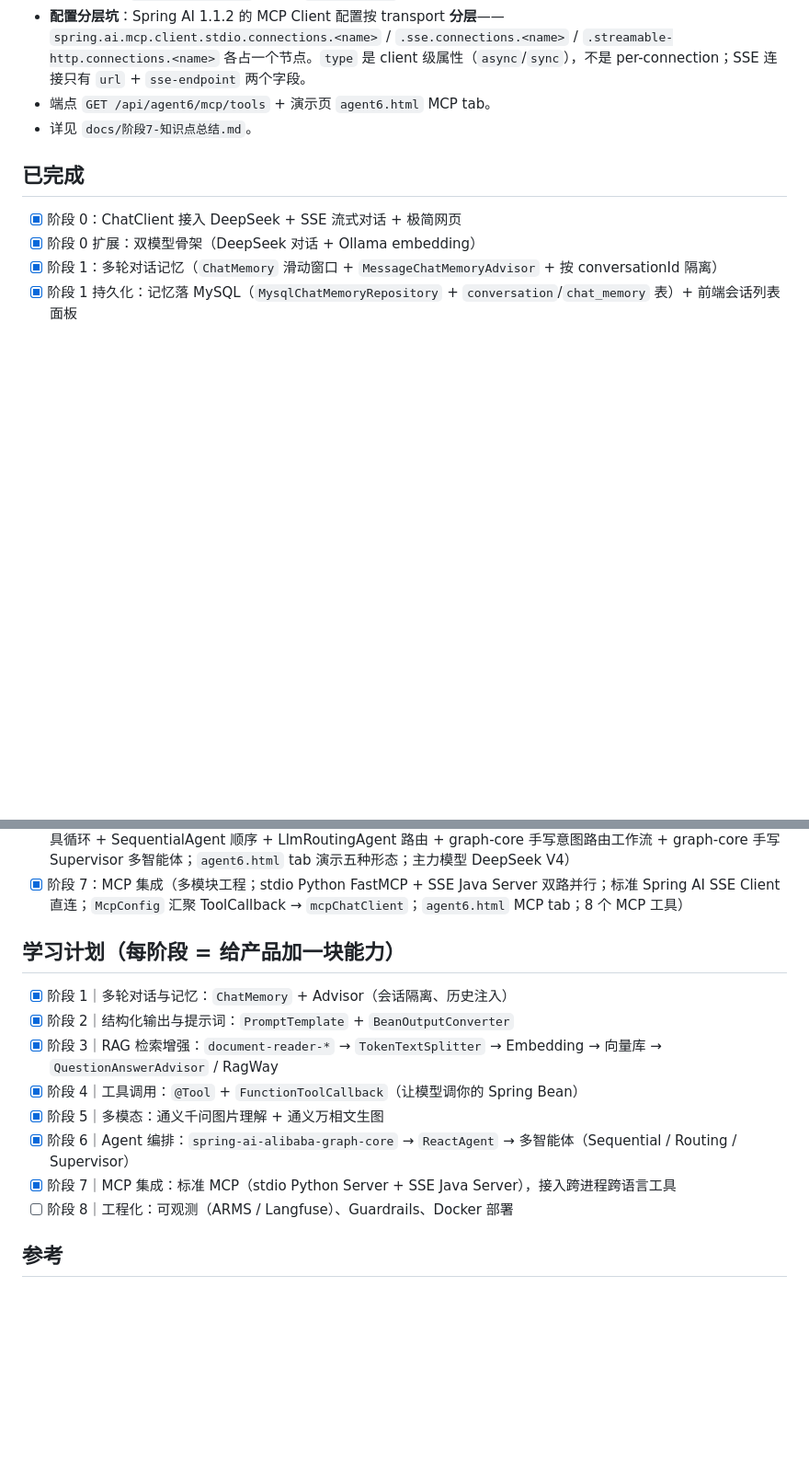
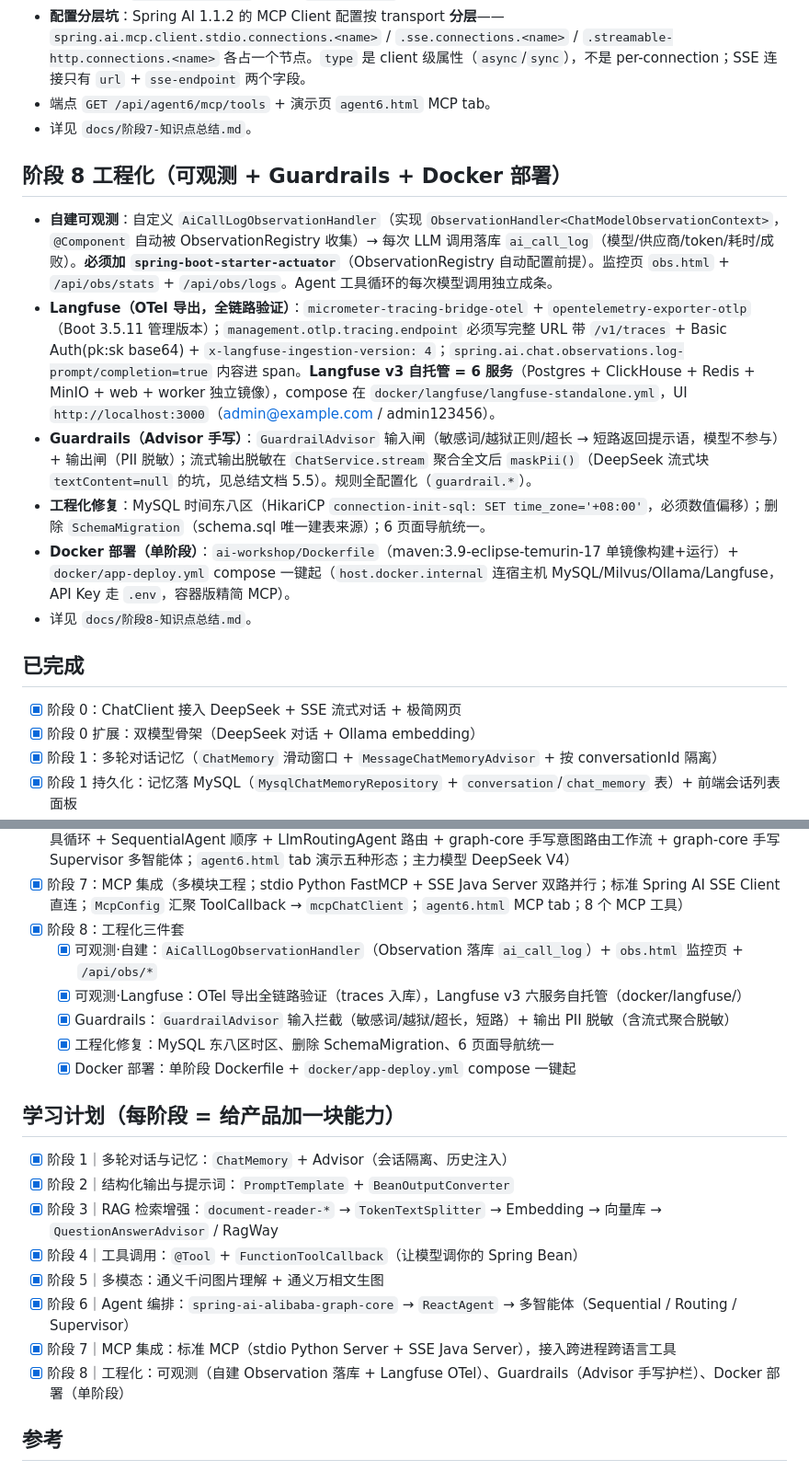
Before and after one commit to ixinglan/MiniCoze, a Markdown page: README.md, 2 parts joined by grey strips. Shown at 92% size. GitHub-like rendering; blank space fills up the shorter version.

```diff
--- a/README.md
+++ b/README.md
@@ -156,6 +159,14 @@
 - 端点 `GET /api/agent6/mcp/tools` + 演示页 `agent6.html` MCP tab。
 - 详见 `docs/阶段7-知识点总结.md`。
 
+## 阶段 8 工程化（可观测 + Guardrails + Docker 部署）
+- **自建可观测**：自定义 `AiCallLogObservationHandler`（实现 `ObservationHandler<ChatModelObservationContext>`，`@Component` 自动被 ObservationRegistry 收集）→ 每次 LLM 调用落库 `ai_call_log`（模型/供应商/token/耗时/成败）。**必须加 `spring-boot-starter-actuator`**（ObservationRegistry 自动配置前提）。监控页 `obs.html` + `/api/obs/stats` + `/api/obs/logs`。Agent 工具循环的每次模型调用独立成条。
+- **Langfuse（OTel 导出，全链路验证）**：`micrometer-tracing-bridge-otel` + `opentelemetry-exporter-otlp`（Boot 3.5.11 管理版本）；`management.otlp.tracing.endpoint` 必须写完整 URL 带 `/v1/traces` + Basic Auth(pk:sk base64) + `x-langfuse-ingestion-version: 4`；`spring.ai.chat.observations.log-prompt/completion=true` 内容进 span。**Langfuse v3 自托管 = 6 服务**（Postgres + ClickHouse + Redis + MinIO + web + worker 独立镜像），compose 在 `docker/langfuse/langfuse-standalone.yml`，UI `http://localhost:3000`（admin@example.com / admin123456）。
+- **Guardrails（Advisor 手写）**：`GuardrailAdvisor` 输入闸（敏感词/越狱正则/超长 → 短路返回提示语，模型不参与）+ 输出闸（PII 脱敏）；流式输出脱敏在 `ChatService.stream` 聚合全文后 `maskPii()`（DeepSeek 流式块 `textContent=null` 的坑，见总结文档 5.5）。规则全配置化（`guardrail.*`）。
+- **工程化修复**：MySQL 时间东八区（HikariCP `connection-init-sql: SET time_zone='+08:00'`，必须数值偏移）；删除 `SchemaMigration`（schema.sql 唯一建表来源）；6 页面导航统一。
+- **Docker 部署（单阶段）**：`ai-workshop/Dockerfile`（maven:3.9-eclipse-temurin-17 单镜像构建+运行）+ `docker/app-deploy.yml` compose 一键起（`host.docker.internal` 连宿主机 MySQL/Milvus/Ollama/Langfuse，API Key 走 `.env`，容器版精简 MCP）。
+- 详见 `docs/阶段8-知识点总结.md`。
+
 ## 已完成
 - [x] 阶段 0：ChatClient 接入 DeepSeek + SSE 流式对话 + 极简网页
 - [x] 阶段 0 扩展：双模型骨架（DeepSeek 对话 + Ollama embedding）
@@ -174,6 +185,12 @@
 - [x] 阶段 5：多模态（`spring-ai-alibaba-starter-dashscope` 接入；qwen-vl-max 图片理解 + 通义万相 Wanx 文生图；`multimodal.html` 双模块演示页）
 - [x] 阶段 6：Agent 编排（`spring-ai-alibaba-graph-core` + `spring-ai-alibaba-agent-framework`；ReactAgent 工具循环 + SequentialAgent 顺序 + LlmRoutingAgent 路由 + graph-core 手写意图路由工作流 + graph-core 手写 Supervisor 多智能体；`agent6.html` tab 演示五种形态；主力模型 DeepSeek V4）
 - [x] 阶段 7：MCP 集成（多模块工程；stdio Python FastMCP + SSE Java Server 双路并行；标准 Spring AI SSE Client 直连；`McpConfig` 汇聚 ToolCallback → `mcpChatClient`；`agent6.html` MCP tab；8 个 MCP 工具）
+- [x] 阶段 8：工程化三件套
+  - [x] 可观测·自建：`AiCallLogObservationHandler`（Observation 落库 `ai_call_log`）+ `obs.html` 监控页 + `/api/obs/*`
+  - [x] 可观测·Langfuse：OTel 导出全链路验证（traces 入库），Langfuse v3 六服务自托管（docker/langfuse/）
+  - [x] Guardrails：`GuardrailAdvisor` 输入拦截（敏感词/越狱/超长，短路）+ 输出 PII 脱敏（含流式聚合脱敏）
+  - [x] 工程化修复：MySQL 东八区时区、删除 SchemaMigration、6 页面导航统一
+  - [x] Docker 部署：单阶段 Dockerfile + `docker/app-deploy.yml` compose 一键起
 
 ## 学习计划（每阶段 = 给产品加一块能力）
 - [x] 阶段 1｜多轮对话与记忆：`ChatMemory` + Advisor（会话隔离、历史注入）
@@ -183,7 +200,7 @@
 - [x] 阶段 5｜多模态：通义千问图片理解 + 通义万相文生图
 - [x] 阶段 6｜Agent 编排：`spring-ai-alibaba-graph-core` → `ReactAgent` → 多智能体（Sequential / Routing / Supervisor）
 - [x] 阶段 7｜MCP 集成：标准 MCP（stdio Python Server + SSE Java Server），接入跨进程跨语言工具
-- [ ] 阶段 8｜工程化：可观测（ARMS / Langfuse）、Guardrails、Docker 部署
+- [x] 阶段 8｜工程化：可观测（自建 Observation 落库 + Langfuse OTel）、Guardrails（Advisor 手写护栏）、Docker 部署（单阶段）
 
 ## 参考
 - 官网 / 文档：https://java2ai.com
```
Also changed, not shown: other parts of README.md (+3 -0 lines), docs/阶段8-知识点总结.md (added, +396 -0 lines).
